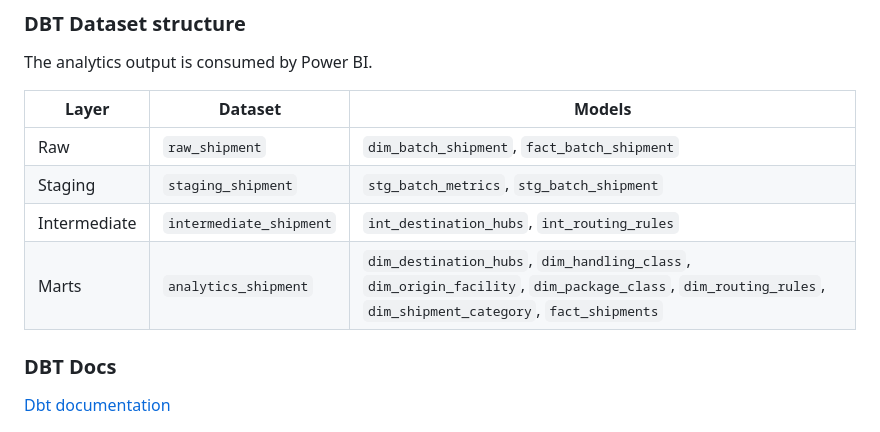
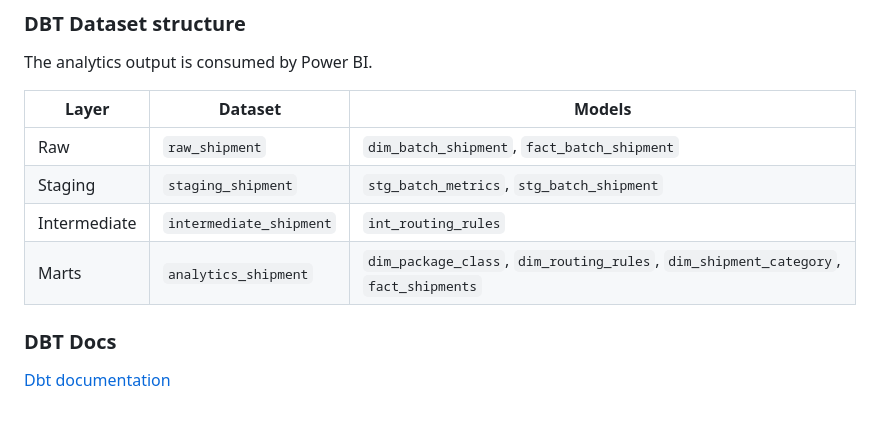
Before and after one commit to sarasabaterochando/de-shipment-batch-analytics-pipeline, a Markdown page: README.md, the part around the change. GitHub-like rendering.

```diff
--- a/README.md
+++ b/README.md
@@ -261,8 +261,8 @@ The analytics output is consumed by Power BI.
 |---|---|---|
 | Raw | `raw_shipment` | `dim_batch_shipment`, `fact_batch_shipment` |
 | Staging | `staging_shipment` | `stg_batch_metrics`, `stg_batch_shipment` |
-| Intermediate | `intermediate_shipment` | `int_destination_hubs`, `int_routing_rules` |
-| Marts | `analytics_shipment` | `dim_destination_hubs`, `dim_handling_class`, `dim_origin_facility`, `dim_package_class`, `dim_routing_rules`, `dim_shipment_category`, `fact_shipments` |
+| Intermediate | `intermediate_shipment` | `int_routing_rules` |
+| Marts | `analytics_shipment` | `dim_package_class`, `dim_routing_rules`, `dim_shipment_category`, `fact_shipments` |
 
 ### DBT Docs
 [Dbt documentation](https://sarasabaterochando.github.io/de-shipment-batch-analytics-pipeline/)
```
